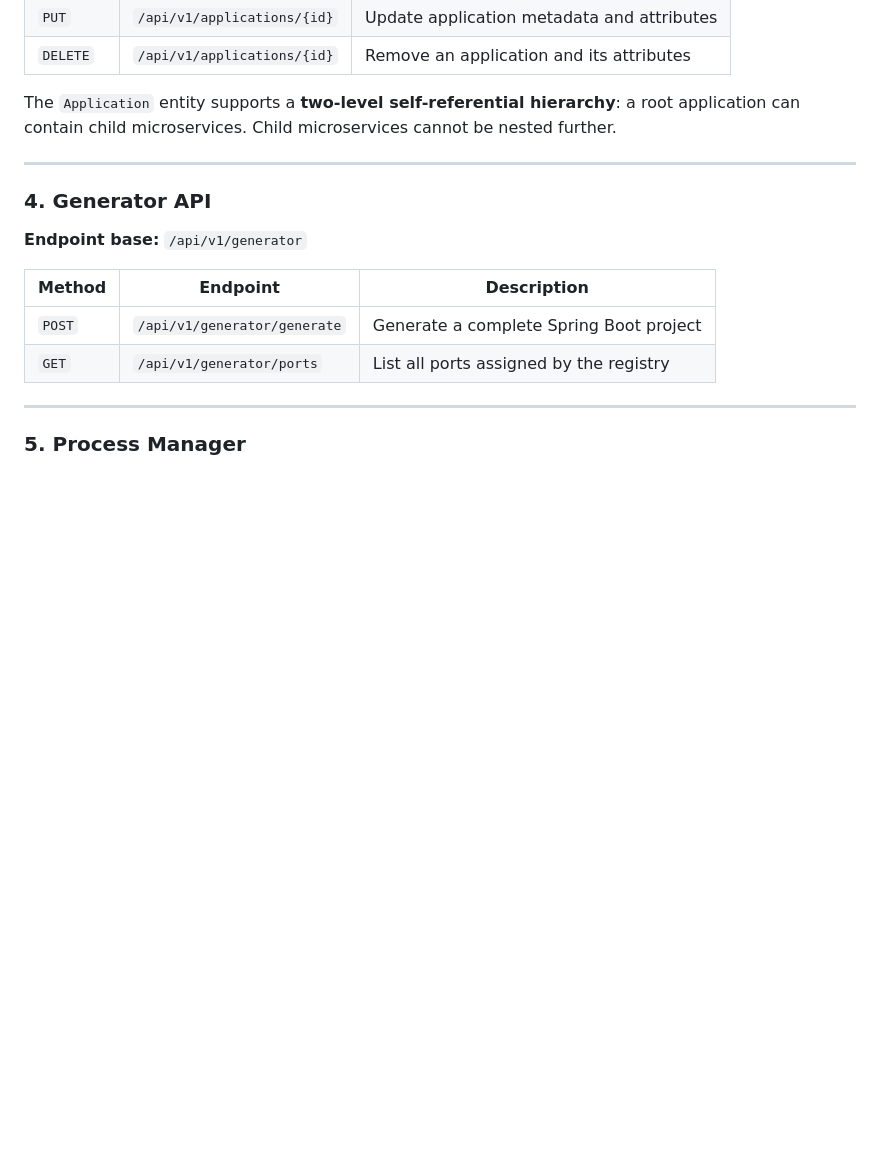
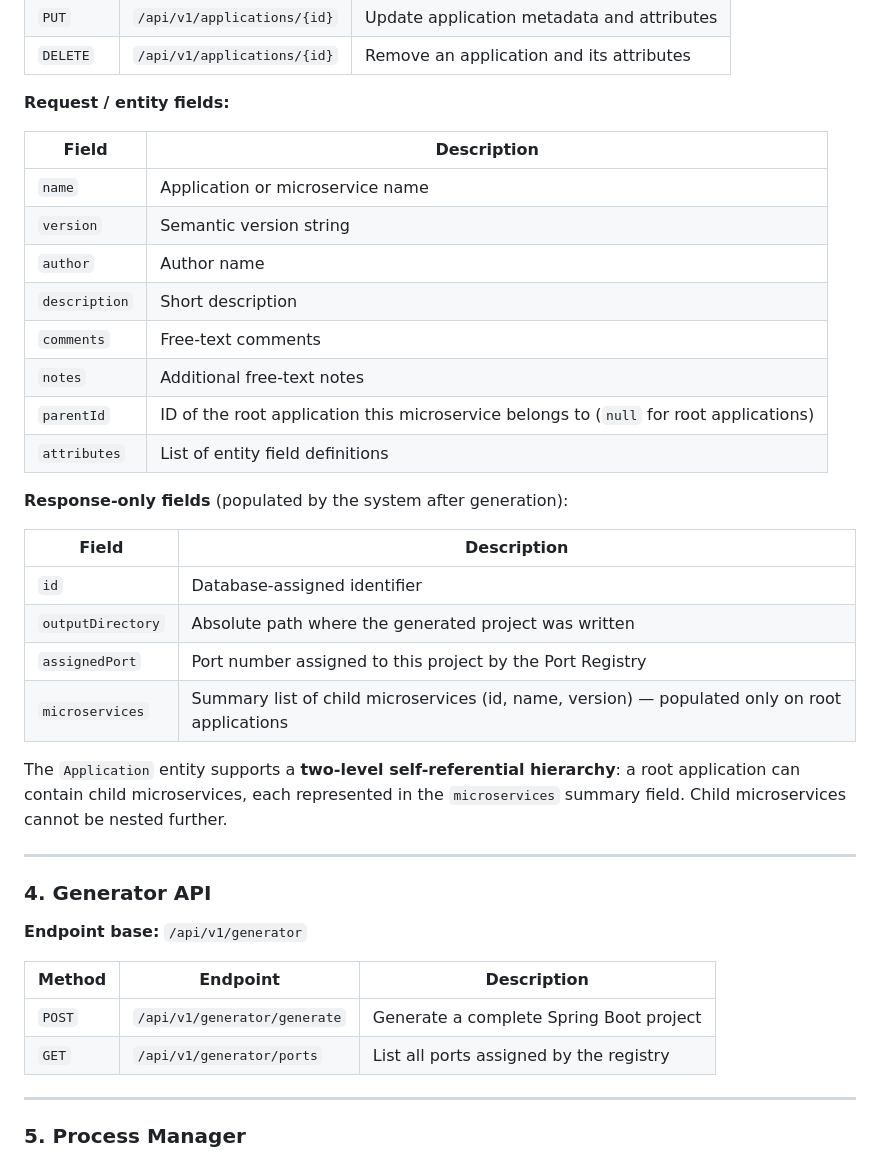
Before and after one commit to josesaid/scaffold, a Markdown page: README.md, the part around the change. Rendered like a GitHub page; blank space fills up the shorter version.

Commit message:
Document Application Registry request/response fields in README
Add tables for request fields (name, version, author, description,
comments, notes, parentId, attributes) and response-only fields
(id, outputDirectory, assignedPort, microservices summary) that
exist in the code but were missing from the documentation.

Co-Authored-By: Claude Sonnet 4.6 <noreply@anthropic.com>

```diff
--- a/README.md
+++ b/README.md
@@ -112,7 +112,29 @@ A full REST API to manage application definitions before generation.
 | `PUT` | `/api/v1/applications/{id}` | Update application metadata and attributes |
 | `DELETE` | `/api/v1/applications/{id}` | Remove an application and its attributes |
 
-The `Application` entity supports a **two-level self-referential hierarchy**: a root application can contain child microservices. Child microservices cannot be nested further.
+**Request / entity fields:**
+
+| Field | Description |
+|---|---|
+| `name` | Application or microservice name |
+| `version` | Semantic version string |
+| `author` | Author name |
+| `description` | Short description |
+| `comments` | Free-text comments |
+| `notes` | Additional free-text notes |
+| `parentId` | ID of the root application this microservice belongs to (`null` for root applications) |
+| `attributes` | List of entity field definitions |
+
+**Response-only fields** (populated by the system after generation):
+
+| Field | Description |
+|---|---|
+| `id` | Database-assigned identifier |
+| `outputDirectory` | Absolute path where the generated project was written |
+| `assignedPort` | Port number assigned to this project by the Port Registry |
+| `microservices` | Summary list of child microservices (id, name, version) — populated only on root applications |
+
+The `Application` entity supports a **two-level self-referential hierarchy**: a root application can contain child microservices, each represented in the `microservices` summary field. Child microservices cannot be nested further.
 
 ---
 
```
